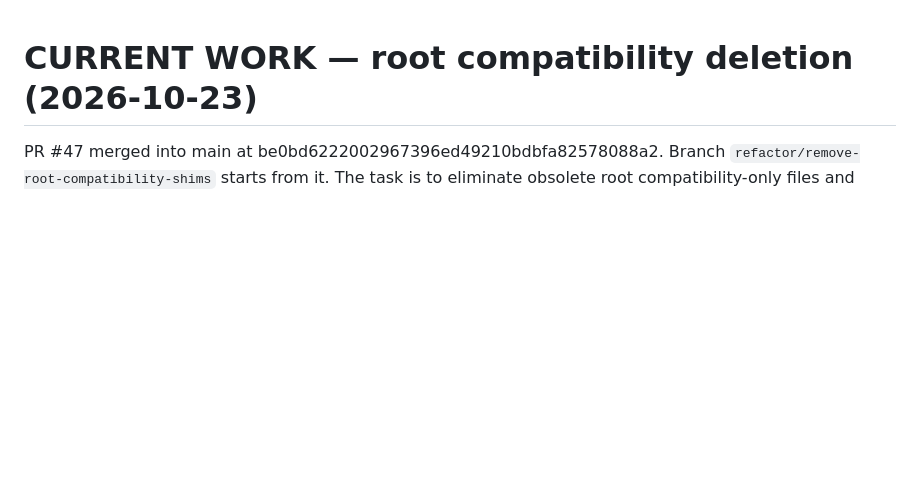
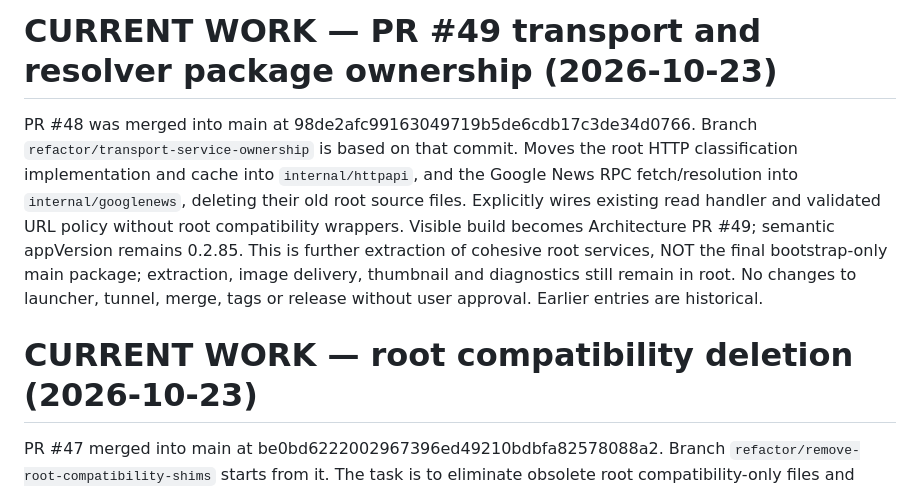
Before and after one commit to richard-mauri/scrapergo, a Markdown page: AGENTS.md, the part around the change. Drawn GitHub-style; blank space fills up the shorter version.

Commit message:
Document transport and Google News package ownership migration

```diff
--- a/AGENTS.md
+++ b/AGENTS.md
@@ -1,3 +1,7 @@
+# CURRENT WORK — PR #49 transport and resolver package ownership (2026-10-23)
+
+PR #48 was merged into main at 98de2afc99163049719b5de6cdb17c3de34d0766. Branch `refactor/transport-service-ownership` is based on that commit. Moves the root HTTP classification implementation and cache into `internal/httpapi`, and the Google News RPC fetch/resolution into `internal/googlenews`, deleting their old root source files. Explicitly wires existing read handler and validated URL policy without root compatibility wrappers. Visible build becomes Architecture PR #49; semantic appVersion remains 0.2.85. This is further extraction of cohesive root services, NOT the final bootstrap-only main package; extraction, image delivery, thumbnail and diagnostics still remain in root. No changes to launcher, tunnel, merge, tags or release without user approval. Earlier entries are historical.
+
 # CURRENT WORK — root compatibility deletion (2026-10-23)
 
 PR #47 merged into main at be0bd6222002967396ed49210bdbfa82578088a2. Branch `refactor/remove-root-compatibility-shims` starts from it. The task is to eliminate obsolete root compatibility-only files and migrate production/test callers to internal/recovery and internal/reader. Root implementations still include extraction, diagnostics, image serving and other delegates; the executable is NOT yet a bootstrap-only main.go. Preserve app semantics, version 0.2.85, launcher/tunnels, and do not merge/tag/release without approval. Previous AGENTS entries are historical.
```
